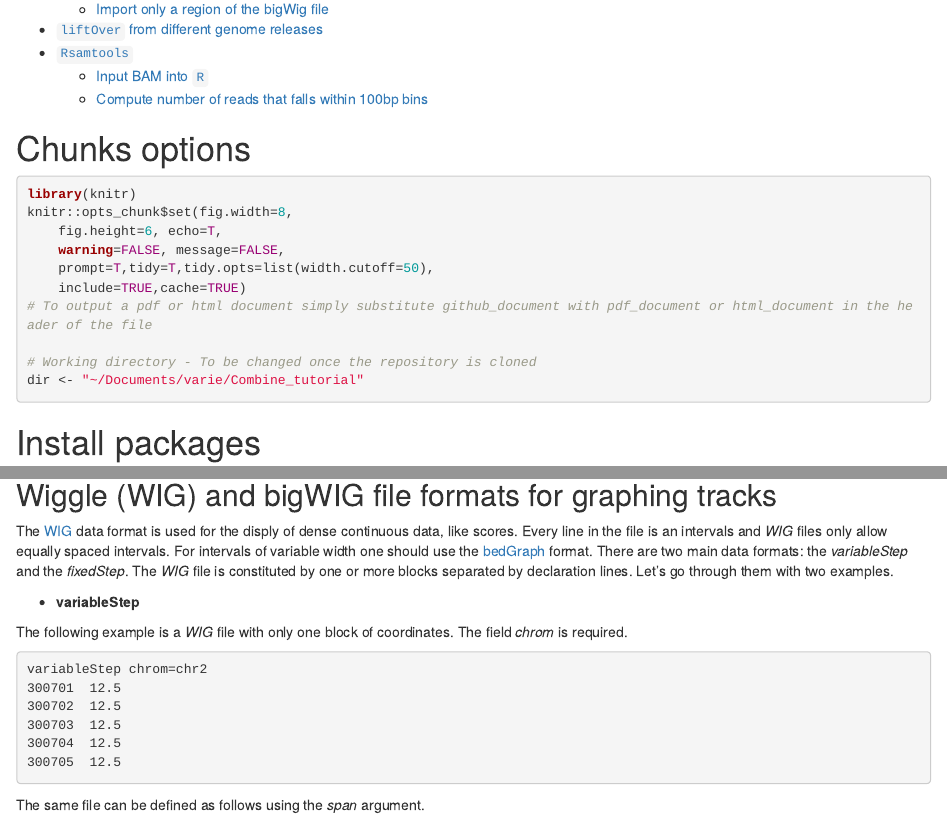
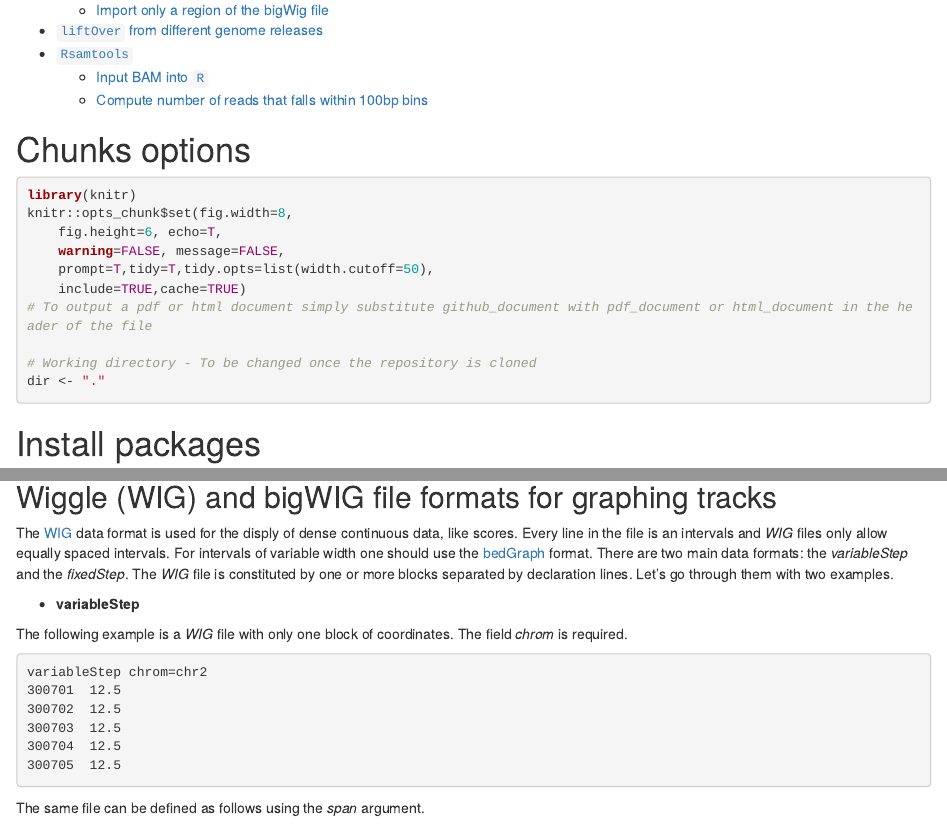
Before and after one commit to COMBINE-Australia/2017-05-19-bioconductor-melbourne, an R Markdown document (AdvGRanges_Rtracklayer_Rsamtools.Rmd): the page in a window 1100 px wide, from 530 px down, and a second part further down, joined at a grey line. Rendered offline with R 4.5, knitr and Pandoc, with nearby package versions; some code elsewhere in the file could not run offline.

Commit message:
html created

````diff
--- a/AdvGRanges_Rtracklayer_Rsamtools.Rmd
+++ b/AdvGRanges_Rtracklayer_Rsamtools.Rmd
@@ -5,9 +5,6 @@ date: "16th May 2017"
 output:
   html_document:
     fig_caption: yes
-    toc: yes
-    toc_depth: 3
-  github_document:
     toc: yes
     toc_depth: 3
 ---
@@ -24,7 +21,7 @@ knitr::opts_chunk$set(fig.width=8,
 # To output a pdf or html document simply substitute github_document with pdf_document or html_document in the header of the file
 
 # Working directory - To be changed once the repository is cloned
-dir <- "~/Documents/varie/Combine_tutorial"
+dir <- "."
 ```
 
 # Install packages
````
